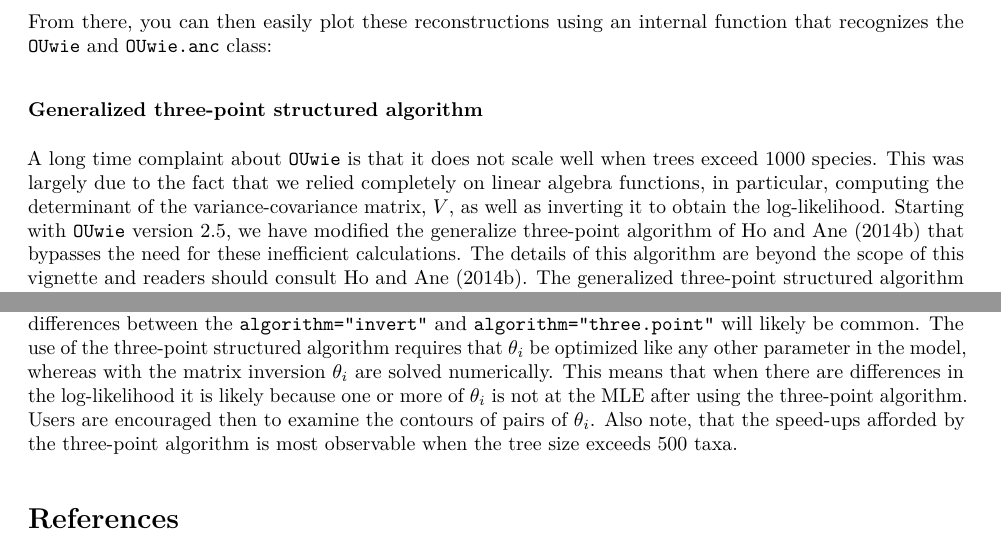
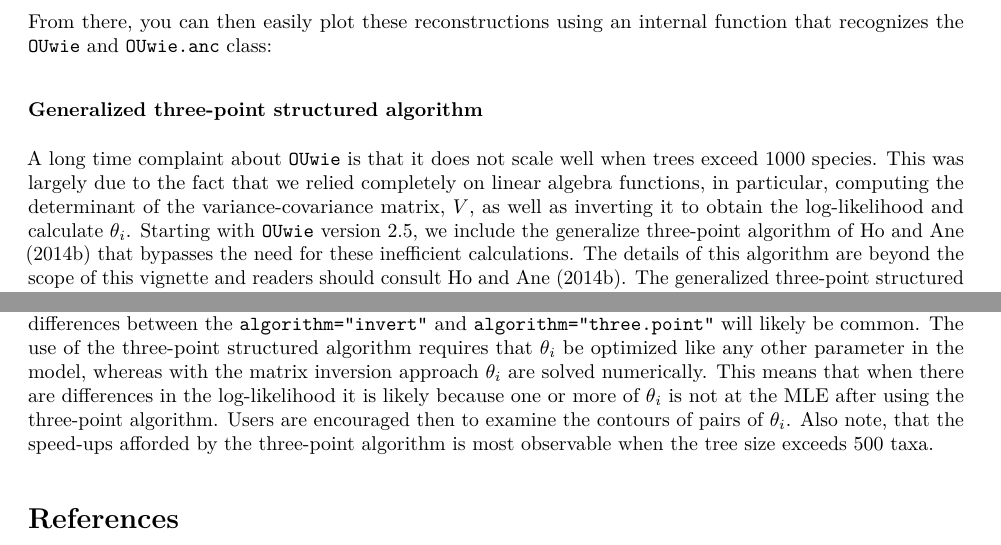
Before and after one commit to thej022214/OUwie, an R Markdown document (vignettes/OUwie_2.1_adds.Rmd): two parts of pages 8 and 10 of 10, joined at a grey line, cut so that both start at the same text. The pictures show the output file vignettes/OUwie_2.1_adds.pdf that the author committed with the source.

Commit message:
minor changes to vignette

````diff
--- a/vignettes/OUwie_2.1_adds.Rmd
+++ b/vignettes/OUwie_2.1_adds.Rmd
@@ -192,7 +192,7 @@ plot(recon, fsize=0.5)
 
 ### Generalized three-point structured algorithm
 
-A long time complaint about `OUwie` is that it does not scale well when trees exceed 1000 species. This was largely due to the fact that we relied completely on linear algebra functions, in particular, computing the determinant of the variance-covariance matrix, $V$, as well as inverting it to obtain the log-likelihood. Starting with `OUwie` version 2.5, we have modified the generalize three-point algorithm of Ho and Ane (2014b) that bypasses the need for these inefficient calculations. The details of this algorithm are beyond the scope of this vignette and readers should consult Ho and Ane (2014b). The generalized three-point structured algorithm can now be specified in the `OUwie()` function call:
+A long time complaint about `OUwie` is that it does not scale well when trees exceed 1000 species. This was largely due to the fact that we relied completely on linear algebra functions, in particular, computing the determinant of the variance-covariance matrix, $V$, as well as inverting it to obtain the log-likelihood and calculate $\theta_i$. Starting with `OUwie` version 2.5, we include the generalize three-point algorithm of Ho and Ane (2014b) that bypasses the need for these inefficient calculations. The details of this algorithm are beyond the scope of this vignette and readers should consult Ho and Ane (2014b). The generalized three-point structured algorithm can now be specified in the `OUwie()` function call:
 
 ```{r, eval=TRUE, echo=TRUE}
 data(tworegime)
@@ -208,7 +208,7 @@ invert <- OUwie(tree, trait, model="OUMV", root.station=FALSE, scaleHeight=TRUE,
 invert
 ```
 
-In this particular example, the log-likelihoods are identical. However, users are cautioned that some slight differences between the `algorithm="invert"` and `algorithm="three.point"` will likely be common. The use of the three-point structured algorithm requires that $\theta_i$ be optimized like any other parameter in the model, whereas with the matrix inversion $\theta_i$ are solved numerically. This means that when there are differences in the log-likelihood it is likely because one or more of $\theta_i$ is not at the MLE after using the three-point algorithm. Users are encouraged then to examine the contours of pairs of $\theta_i$. Also note, that the speed-ups afforded by the three-point algorithm is most observable when the tree size exceeds 500 taxa.
+In this particular example, the log-likelihoods are identical. However, users are cautioned that some slight differences between the `algorithm="invert"` and `algorithm="three.point"` will likely be common. The use of the three-point structured algorithm requires that $\theta_i$ be optimized like any other parameter in the model, whereas with the matrix inversion approach $\theta_i$ are solved numerically. This means that when there are differences in the log-likelihood it is likely because one or more of $\theta_i$ is not at the MLE after using the three-point algorithm. Users are encouraged then to examine the contours of pairs of $\theta_i$. Also note, that the speed-ups afforded by the three-point algorithm is most observable when the tree size exceeds 500 taxa.
 
 
 # References
````
Also changed, not shown: vignettes/OUwie_2.1_adds.pdf, 1 other file.
